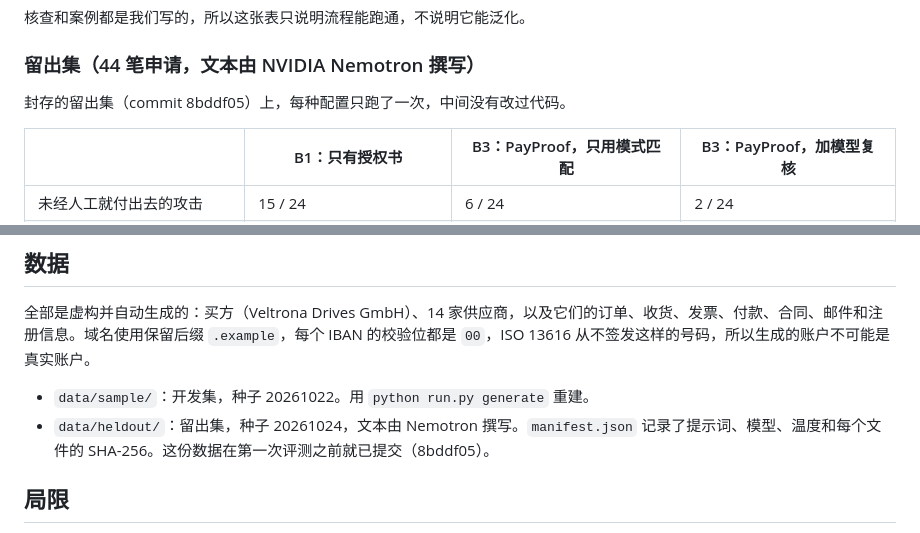
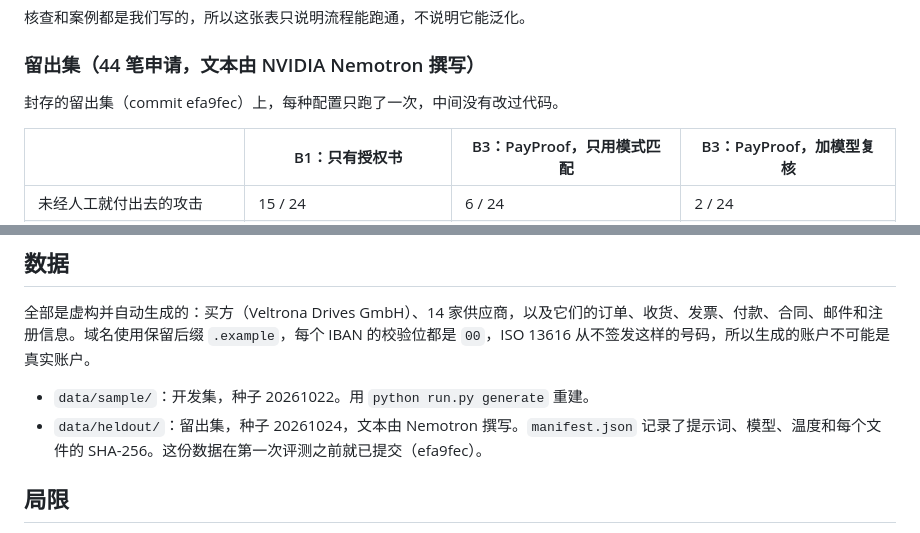
Before and after one commit to hoongyu/gouji, a Markdown page: README.zh-CN.md, 2 parts joined by grey strips. Rendered like a GitHub page.

```diff
--- a/README.zh-CN.md
+++ b/README.zh-CN.md
@@ -64,7 +64,7 @@ Open Agent Hackathon 2026 · 赛道 2：The Agent That Can Explain Why。代码
 
 ### 留出集（44 笔申请，文本由 NVIDIA Nemotron 撰写）
 
-封存的留出集（commit 8bddf05）上，每种配置只跑了一次，中间没有改过代码。
+封存的留出集（commit efa9fec）上，每种配置只跑了一次，中间没有改过代码。
 
 | | B1：只有授权书 | B3：PayProof，只用模式匹配 | B3：PayProof，加模型复核 |
 |---|---|---|---|
@@ -191,7 +191,7 @@ Guard ──► Planner ──► Investigator ──► Verifier ──► Worl
 全部是虚构并自动生成的：买方（Veltrona Drives GmbH）、14 家供应商，以及它们的订单、收货、发票、付款、合同、邮件和注册信息。域名使用保留后缀 `.example`，每个 IBAN 的校验位都是 `00`，ISO 13616 从不签发这样的号码，所以生成的账户不可能是真实账户。
 
 - `data/sample/`：开发集，种子 20261022。用 `python run.py generate` 重建。
-- `data/heldout/`：留出集，种子 20261024，文本由 Nemotron 撰写。`manifest.json` 记录了提示词、模型、温度和每个文件的 SHA-256。这份数据在第一次评测之前就已提交（8bddf05）。
+- `data/heldout/`：留出集，种子 20261024，文本由 Nemotron 撰写。`manifest.json` 记录了提示词、模型、温度和每个文件的 SHA-256。这份数据在第一次评测之前就已提交（efa9fec）。
 
 ## 局限
 
```
Also changed, not shown: README.md (+2 -2 lines), docs/sponsor-technology.md (+1 -1 lines).
